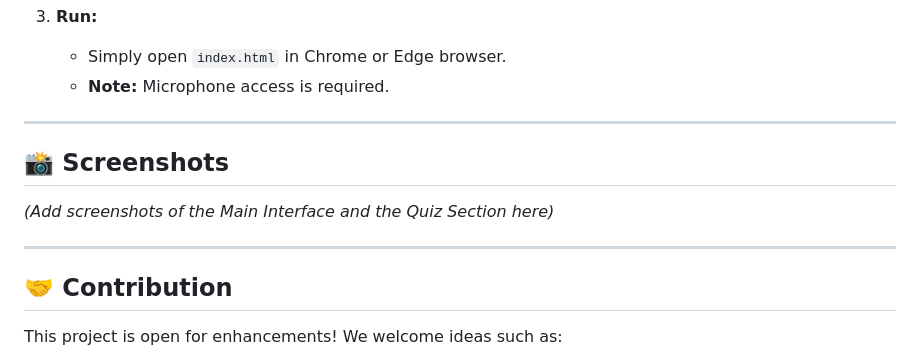
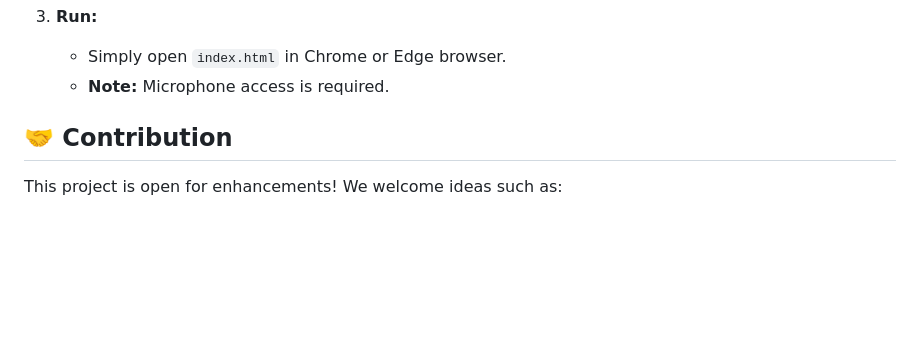
Before and after one commit to MOTURUUTTEJ/ClassPulse-AI, a Markdown page: README.md, the part around the change. Drawn GitHub-style; blank space fills up the shorter version.

```diff
--- a/README.md
+++ b/README.md
@@ -71,13 +71,6 @@ This allows teachers to conduct immediate assessments at the end of a class to v
     * Simply open `index.html` in Chrome or Edge browser.
     * **Note:** Microphone access is required.
 
----
-
-## 📸 Screenshots
-
-*(Add screenshots of the Main Interface and the Quiz Section here)*
-
----
 
 ## 🤝 Contribution
 
```
